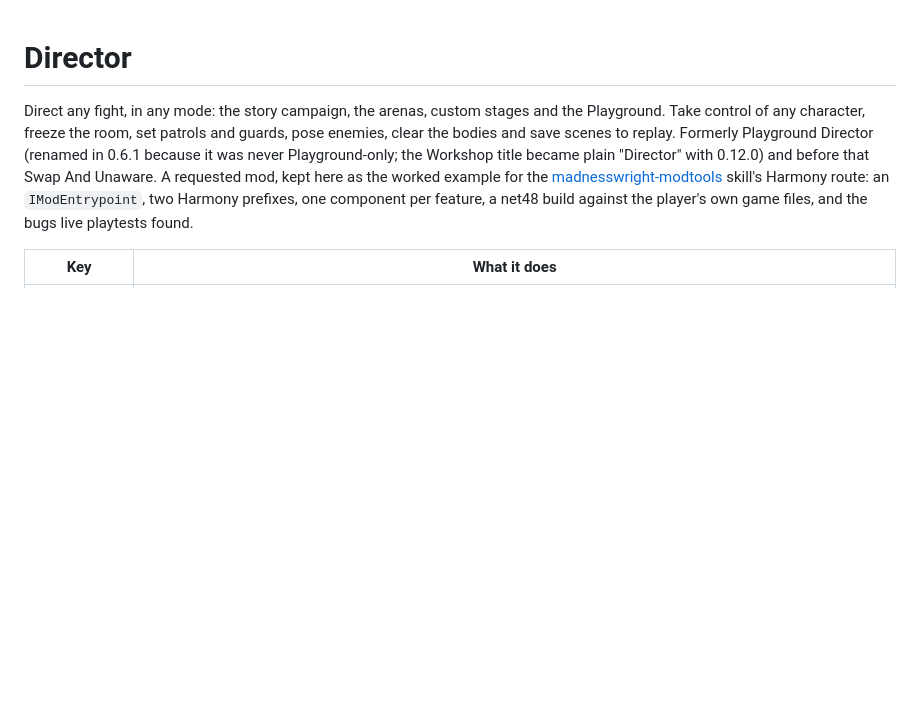
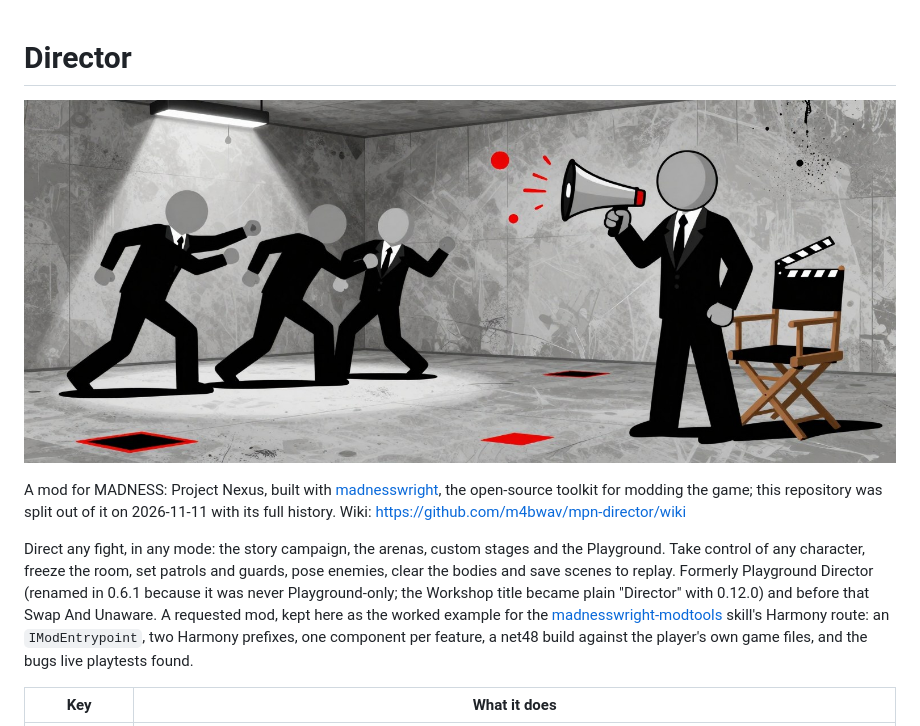
Before and after one commit to m4bwav/mpn-director, a Markdown page: README.md, the part around the change. Rendered like a GitHub page; pictures changed too: .github/images/banner.jpg (added); blank space fills up the shorter version.

Commit message:
README banner, social preview and links to madnesswright and the wiki

```diff
--- a/README.md
+++ b/README.md
@@ -1,4 +1,8 @@
 # Director
+
+![A faceless grey stick-figure director in a black suit raises a megaphone beside a director's chair and clapperboard while three suited stick-figure grunts stand frozen mid-fight in a spotlit grey concrete room marked with red and black patrol squares](https://raw.githubusercontent.com/m4bwav/mpn-director/main/.github/images/banner.jpg)
+
+A mod for MADNESS: Project Nexus, built with [madnesswright](https://github.com/m4bwav/madnesswright), the open-source toolkit for modding the game; this repository was split out of it on 2026-11-11 with its full history. Wiki: https://github.com/m4bwav/mpn-director/wiki
 
 Direct any fight, in any mode: the story campaign, the arenas, custom stages and the Playground. Take control of any character, freeze the room, set patrols and guards, pose enemies, clear the bodies and save scenes to replay. Formerly Playground Director (renamed in 0.6.1 because it was never Playground-only; the Workshop title became plain "Director" with 0.12.0) and before that Swap And Unaware. A requested mod, kept here as the worked example for the [madnesswright-modtools](https://github.com/m4bwav/madnesswright/blob/main/skills/madnesswright-modtools/SKILL.md) skill's Harmony route: an `IModEntrypoint`, two Harmony prefixes, one component per feature, a net48 build against the player's own game files, and the bugs live playtests found.
 
```
Also changed, not shown: .github/images/banner-prompt.md (added, +13 -0 lines), .github/images/social-preview.jpg (added).
